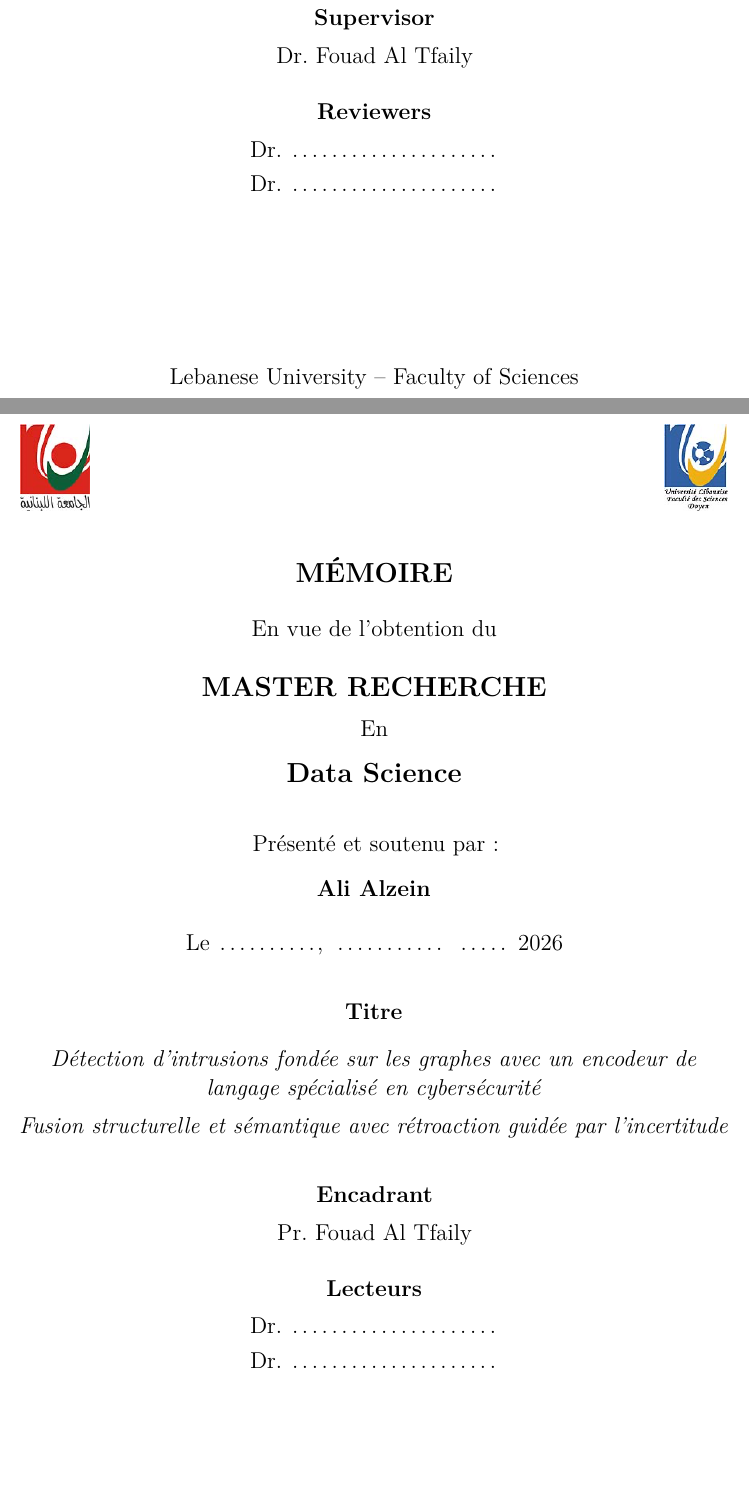
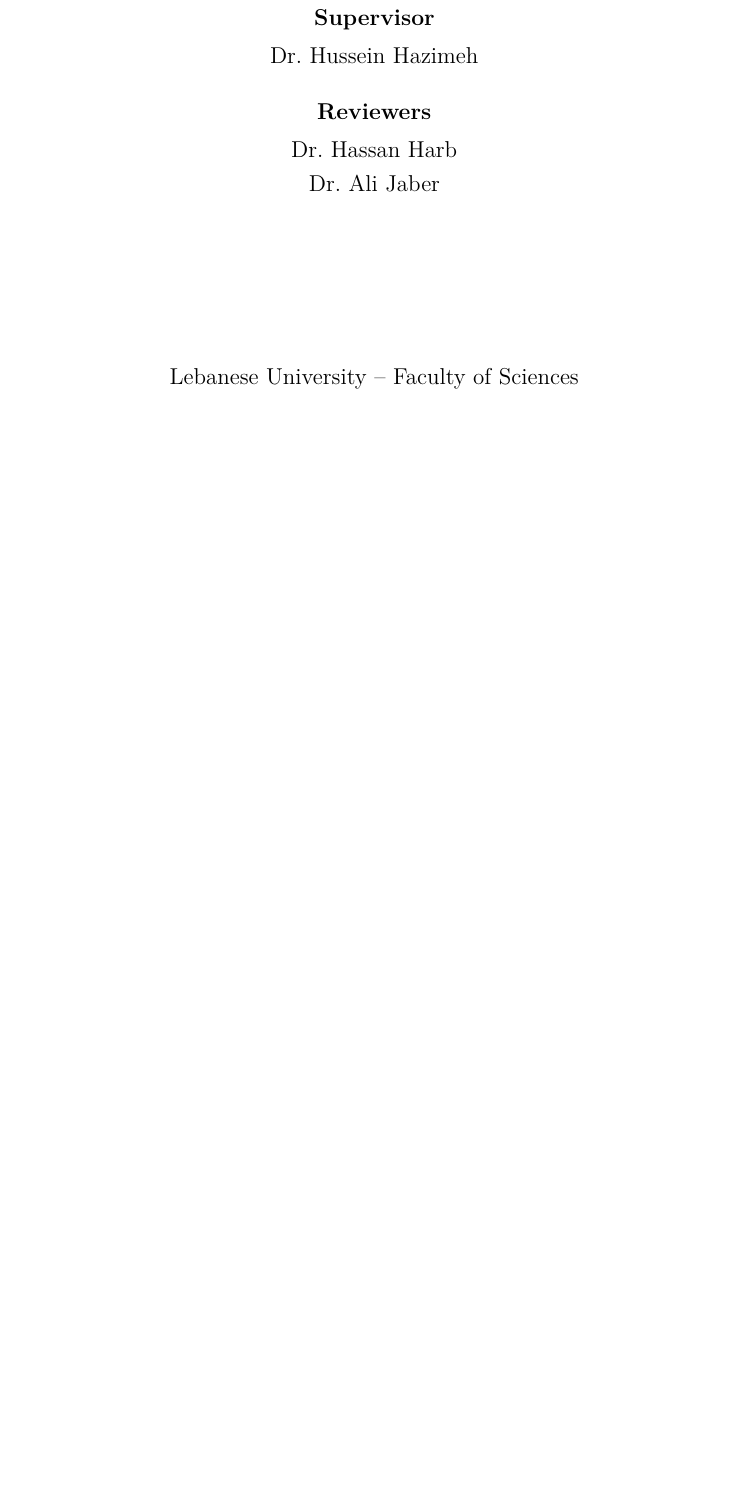
Before and after one commit to alialzein01/LLM-G-IDS, a LaTeX paper (docs/research_report/main.tex, which reads docs/research_report/sections/00_titlepages.tex): two parts of pages 1 and 2 of 62 before the commit and part of page 1 of 61 after it, the two joined at a grey line, cut so that both start at the same text, the shorter picture padded with empty space. Compiled offline with pdfLaTeX.

Commit message:
Report cover: English only, real supervisor and reviewers
The French cover and its draft translation are dropped; only the English
page from the faculty template is used.

Supervisor corrected to Dr. Hussein Hazimeh, which also corrects the
acknowledgements, since that page reads the same macro. Reviewers named:
Dr. Hassan Harb and Dr. Ali Jaber.

The defence date stays as the template's dotted rules until the instructor
fixes it.

Build clean, 60 pages, audit 0 unknown numbers, 0 unverified provenance,
0 banned terms.

Co-Authored-By: Claude Opus 5 <noreply@anthropic.com>

```diff
--- a/docs/research_report/main.tex
+++ b/docs/research_report/main.tex
@@ -25,15 +25,10 @@
 
 \newcommand{\reporttitle}{Graph-Based Intrusion Detection with a Cybersecurity Language Encoder}
 \newcommand{\reportsubtitle}{Structural--Semantic Fusion with Uncertainty-Guided Feedback}
-% French cover page. Translation drafted 2026-09-14, pending the author's approval.
-\newcommand{\reporttitlefr}{D\'etection d'intrusions fond\'ee sur les graphes avec un encodeur
-de langage sp\'ecialis\'e en cybers\'ecurit\'e}
-\newcommand{\reportsubtitlefr}{Fusion structurelle et s\'emantique avec r\'etroaction guid\'ee
-par l'incertitude}
 \newcommand{\reportauthor}{Ali Alzein}
-\newcommand{\reportsupervisor}{Fouad Al Tfaily}
-\newcommand{\supervisortitleen}{Dr.}
-\newcommand{\supervisortitlefr}{Pr.}
+\newcommand{\reportsupervisor}{Dr.~Hussein Hazimeh}
+\newcommand{\reviewerone}{Dr.~Hassan Harb}
+\newcommand{\reviewertwo}{Dr.~Ali Jaber}
 \newcommand{\reportinstitutions}{CESI LINEACT / Lebanese University}
 
 \begin{document}
--- a/docs/research_report/sections/00_titlepages.tex
+++ b/docs/research_report/sections/00_titlepages.tex
@@ -58,75 +53,16 @@
 \vspace{0.9cm}
 {\large\bfseries Supervisor\par}
 \vspace{0.2cm}
-{\large \supervisortitleen~\reportsupervisor\par}
+{\large \reportsupervisor\par}
 
 \vspace{0.6cm}
 {\large\bfseries Reviewers\par}
 \vspace{0.2cm}
-{\large Dr.~\tbd{4.6cm}\par}
+{\large \reviewerone\par}
 \vspace{0.12cm}
-{\large Dr.~\tbd{4.6cm}\par}
+{\large \reviewertwo\par}
 
 \vfill
 {\large Lebanese University -- Faculty of Sciences\par}
 
 \end{titlepage}
-
-%% ------------------------------------------------------------------- French
-\begin{titlepage}
-\centering
-\coversetup
-
-\noindent
-\begin{minipage}{0.25\textwidth}\raggedright
-  \includegraphics[height=1.9cm]{logos/ul_seal.png}
-\end{minipage}%
-\hfill
-\begin{minipage}{0.25\textwidth}\raggedleft
-  \includegraphics[height=1.9cm]{logos/fs_doyen_fr.png}
-\end{minipage}
-
-\vspace{1.0cm}
-{\Large\bfseries M\'EMOIRE\par}
-
-\vspace{0.55cm}
-{\large En vue de l'obtention du\par}
-
-\vspace{0.55cm}
-{\Large\bfseries MASTER RECHERCHE\par}
-\vspace{0.25cm}
-{\large En\par}
-\vspace{0.25cm}
-{\Large\bfseries Data Science\par}
-
-\vspace{0.9cm}
-{\large Pr\'esent\'e et soutenu par :\par}
-\vspace{0.35cm}
-{\large\bfseries \reportauthor\par}
-
-\vspace{0.55cm}
-{\large Le \tbd{2.2cm}, \tbd{2.6cm} \tbd{1.2cm} 2026\par}
-
-\vspace{0.9cm}
-{\large\bfseries Titre\par}
-\vspace{0.4cm}
-{\large\itshape \reporttitlefr\par}
-\vspace{0.2cm}
-{\large\itshape \reportsubtitlefr\par}
-
-\vspace{0.9cm}
-{\large\bfseries Encadrant\par}
-\vspace{0.2cm}
-{\large \supervisortitlefr~\reportsupervisor\par}
-
-\vspace{0.6cm}
-{\large\bfseries Lecteurs\par}
-\vspace{0.2cm}
-{\large Dr.~\tbd{4.6cm}\par}
-\vspace{0.12cm}
-{\large Dr.~\tbd{4.6cm}\par}
-
-\vfill
-{\large Universit\'e Libanaise -- Facult\'e des Sciences\par}
-
-\end{titlepage}
```
Also changed, not shown: docs/research_report/sections/00_titlepages.tex (23 more changed lines), 1 other file.
